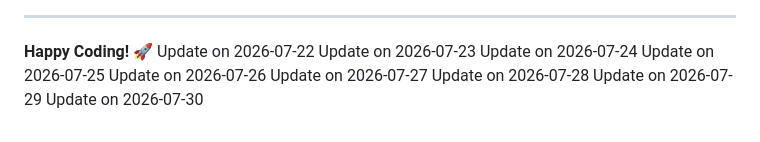
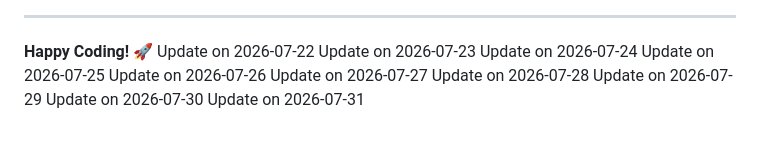
Before and after one commit to Rishp-3/21-Frontend-Peroject, a Markdown page: README.md, the part around the change. GitHub-like rendering.

Commit message:
Update README: 2026-07-31

```diff
--- a/README.md
+++ b/README.md
@@ -249,3 +249,4 @@ Update on 2026-07-27
 Update on 2026-07-28
 Update on 2026-07-29
 Update on 2026-07-30
+Update on 2026-07-31
```
